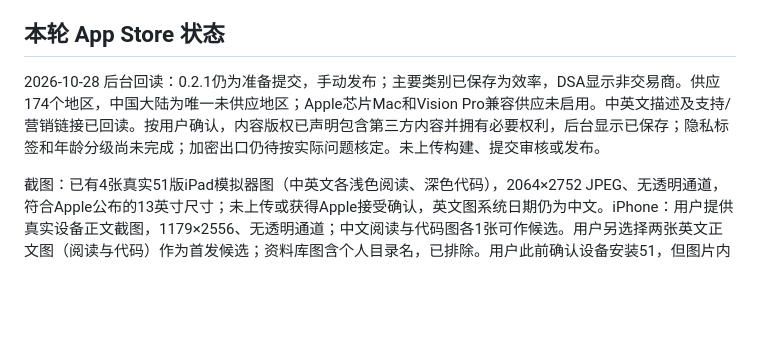
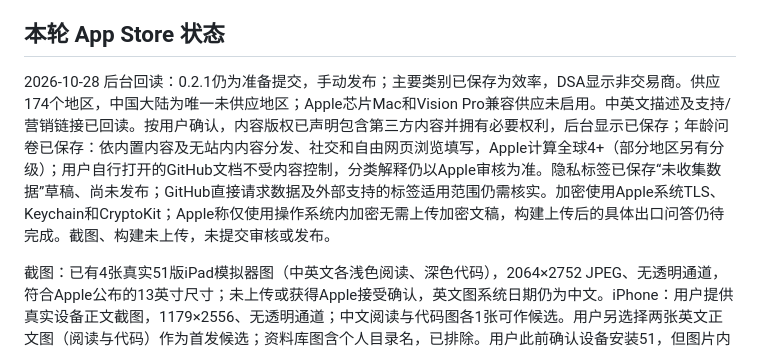
Before and after one commit to wivnelo/i-md-reader, a Markdown page: docs/app-store-preparation.md, the part around the change. GitHub-like rendering; blank space fills up the shorter version.

Commit message:
docs: record app store rating and privacy draft

```diff
--- a/docs/app-store-preparation.md
+++ b/docs/app-store-preparation.md
@@ -6,7 +6,7 @@ IPA大小6,546,071字节，SHA256：`79446268ef68dc5475b540579c05e4aa39d85f0188b
 
 ## 本轮 App Store 状态
 
-2026-10-28 后台回读：0.2.1仍为准备提交，手动发布；主要类别已保存为效率，DSA显示非交易商。供应174个地区，中国大陆为唯一未供应地区；Apple芯片Mac和Vision Pro兼容供应未启用。中英文描述及支持/营销链接已回读。按用户确认，内容版权已声明包含第三方内容并拥有必要权利，后台显示已保存；隐私标签和年龄分级尚未完成；加密出口仍待按实际问题核定。未上传构建、提交审核或发布。
+2026-10-28 后台回读：0.2.1仍为准备提交，手动发布；主要类别已保存为效率，DSA显示非交易商。供应174个地区，中国大陆为唯一未供应地区；Apple芯片Mac和Vision Pro兼容供应未启用。中英文描述及支持/营销链接已回读。按用户确认，内容版权已声明包含第三方内容并拥有必要权利，后台显示已保存；年龄问卷已保存：依内置内容及无站内内容分发、社交和自由网页浏览填写，Apple计算全球4+（部分地区另有分级）；用户自行打开的GitHub文档不受内容控制，分类解释仍以Apple审核为准。隐私标签已保存“未收集数据”草稿、尚未发布；GitHub直接请求数据及外部支持的标签适用范围仍需核实。加密使用Apple系统TLS、Keychain和CryptoKit；Apple称仅使用操作系统内加密无需上传加密文稿，构建上传后的具体出口问答仍待完成。截图、构建未上传，未提交审核或发布。
 
 截图：已有4张真实51版iPad模拟器图（中英文各浅色阅读、深色代码），2064×2752 JPEG、无透明通道，符合Apple公布的13英寸尺寸；未上传或获得Apple接受确认，英文图系统日期仍为中文。iPhone：用户提供真实设备正文截图，1179×2556、无透明通道；中文阅读与代码图各1张可作候选。用户另选择两张英文正文图（阅读与代码）作为首发候选；资料库图含个人目录名，已排除。用户此前确认设备安装51，但图片内未显示版本。截图未上传或获得Apple接受确认。模拟器使用Device Hub，自动导航停在资料库的问题仍待查。
 
```
Also changed, not shown: docs/STATUS.md (+1 -1 lines).
